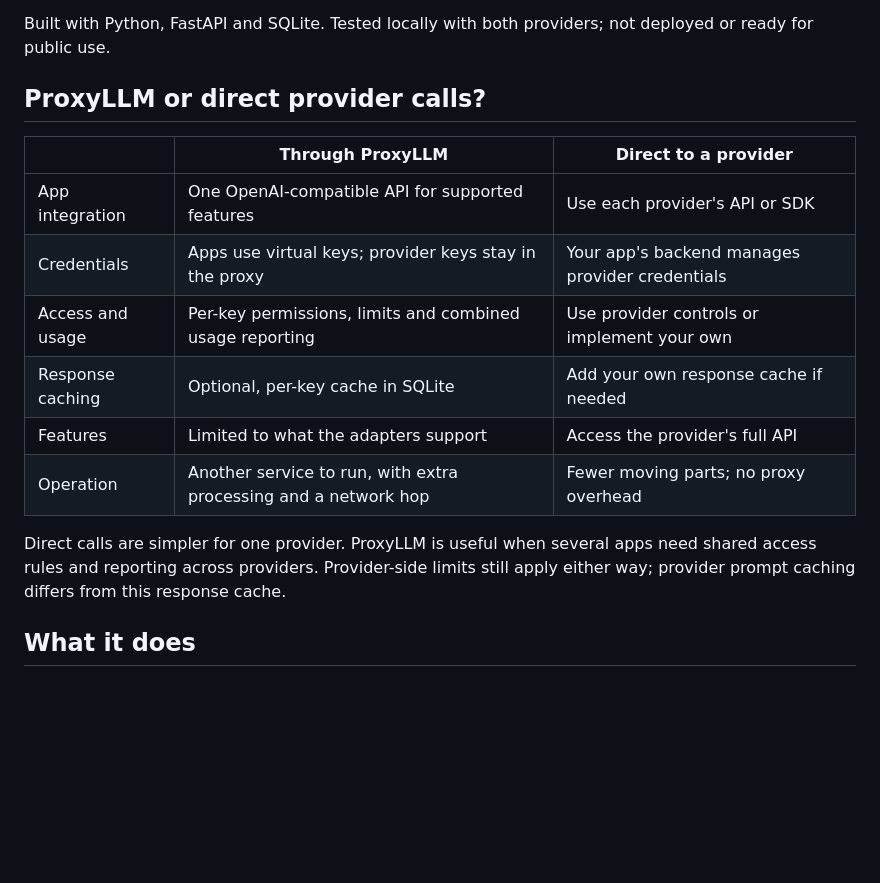
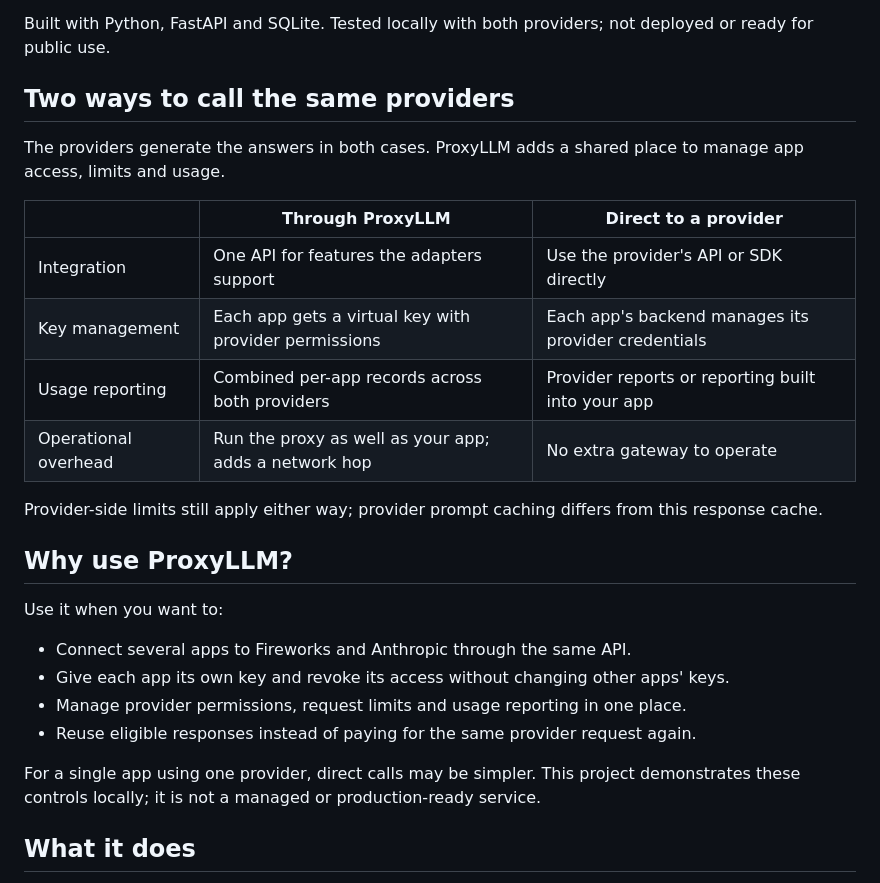
Before and after one commit to Nithish-Yenaganti/proxyllm, a Markdown page: README.md, the part around the change. Rendered like a GitHub page; blank space fills up the shorter version.

Commit message:
Explain gateway value without contrasting it with model providers

```diff
--- a/README.md
+++ b/README.md
@@ -10,20 +10,32 @@ provider keys on the server.
 Built with Python, FastAPI and SQLite. Tested locally with both providers;
 not deployed or ready for public use.
 
-## ProxyLLM or direct provider calls?
+## Two ways to call the same providers
+
+The providers generate the answers in both cases. ProxyLLM adds a shared place
+to manage app access, limits and usage.
 
 | | Through ProxyLLM | Direct to a provider |
 |---|---|---|
-| App integration | One OpenAI-compatible API for supported features | Use each provider's API or SDK |
-| Credentials | Apps use virtual keys; provider keys stay in the proxy | Your app's backend manages provider credentials |
-| Access and usage | Per-key permissions, limits and combined usage reporting | Use provider controls or implement your own |
-| Response caching | Optional, per-key cache in SQLite | Add your own response cache if needed |
-| Features | Limited to what the adapters support | Access the provider's full API |
-| Operation | Another service to run, with extra processing and a network hop | Fewer moving parts; no proxy overhead |
+| Integration | One API for features the adapters support | Use the provider's API or SDK directly |
+| Key management | Each app gets a virtual key with provider permissions | Each app's backend manages its provider credentials |
+| Usage reporting | Combined per-app records across both providers | Provider reports or reporting built into your app |
+| Operational overhead | Run the proxy as well as your app; adds a network hop | No extra gateway to operate |
 
-Direct calls are simpler for one provider. ProxyLLM is useful when several apps
-need shared access rules and reporting across providers. Provider-side limits
-still apply either way; provider prompt caching differs from this response cache.
+Provider-side limits still apply either way; provider prompt caching differs
+from this response cache.
+
+## Why use ProxyLLM?
+
+Use it when you want to:
+
+- Connect several apps to Fireworks and Anthropic through the same API.
+- Give each app its own key and revoke its access without changing other apps' keys.
+- Manage provider permissions, request limits and usage reporting in one place.
+- Reuse eligible responses instead of paying for the same provider request again.
+
+For a single app using one provider, direct calls may be simpler. This project
+demonstrates these controls locally; it is not a managed or production-ready service.
 
 ## What it does
 
```
